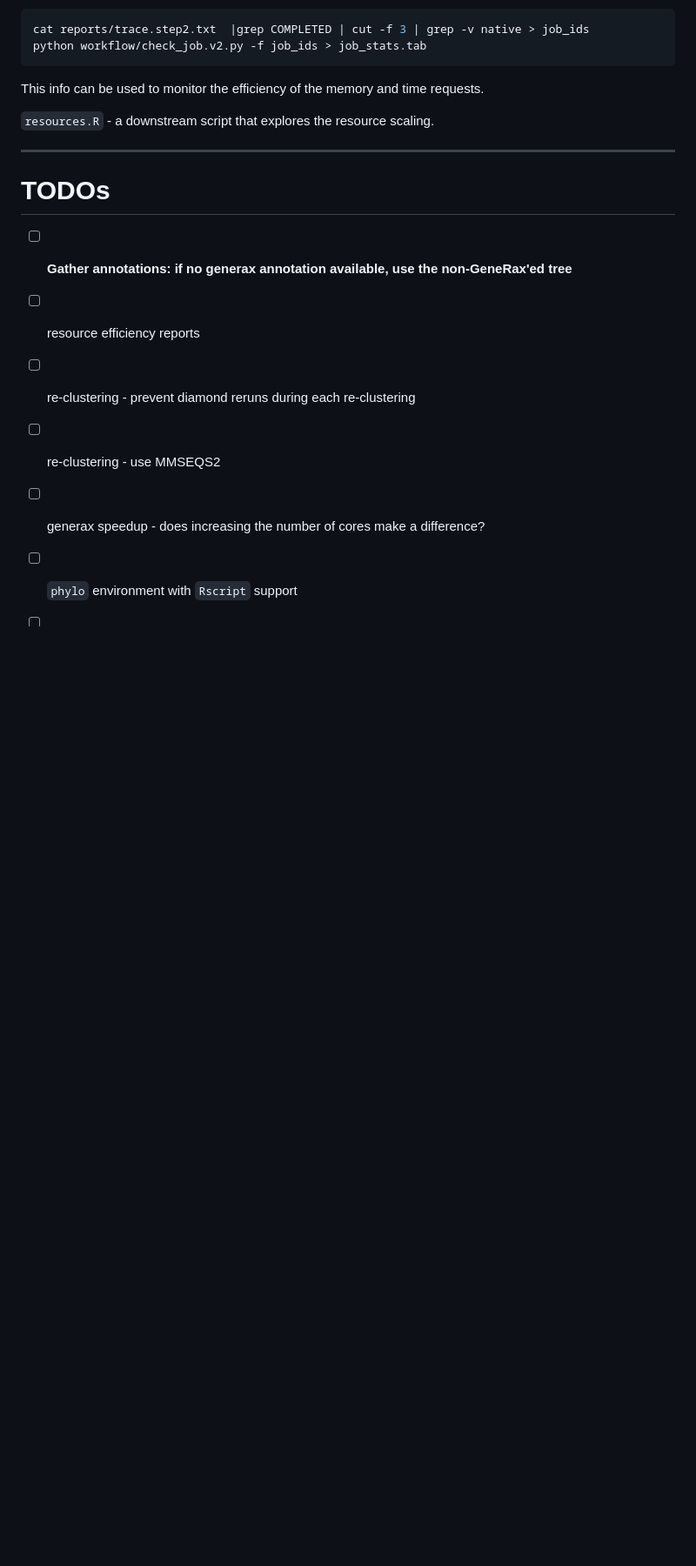
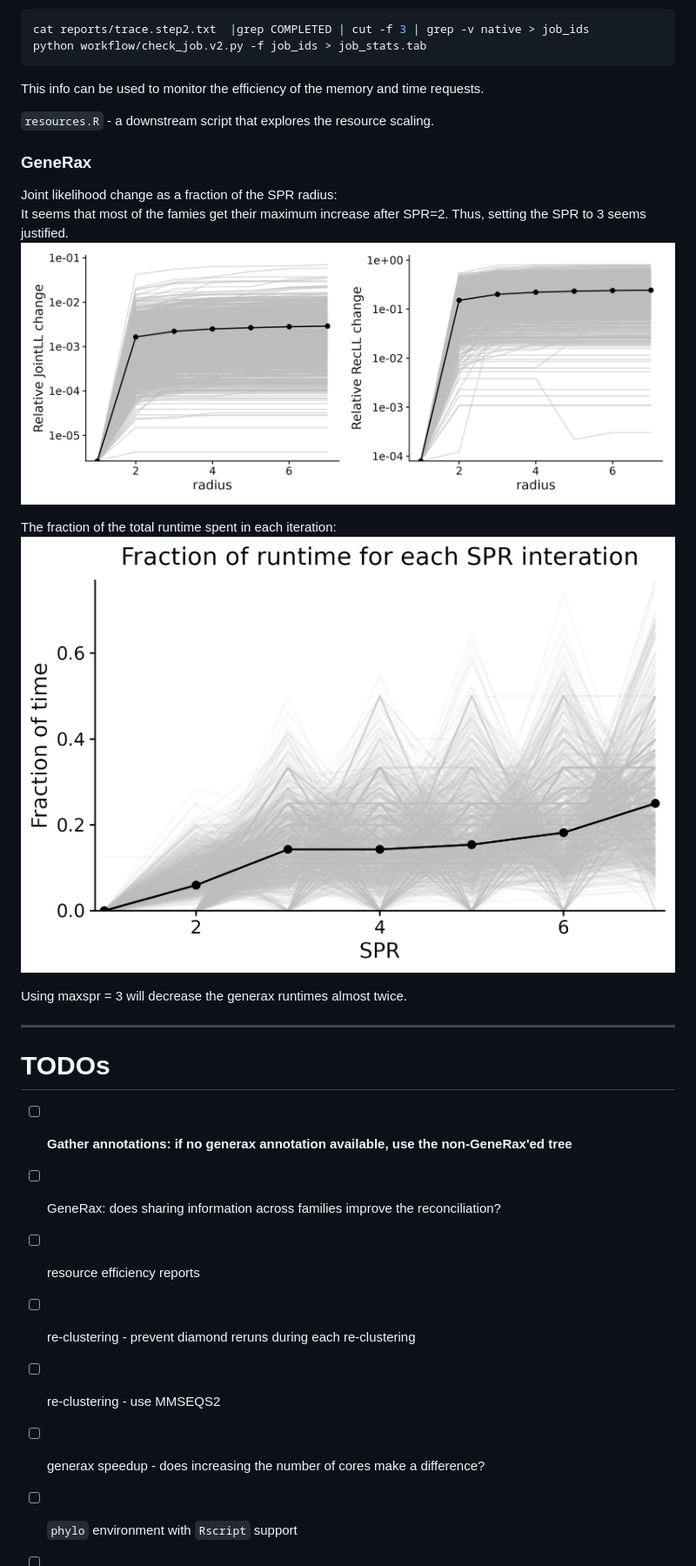
Before and after one commit to zolotarovgl/phylohpc, a Markdown page: README.md, the part around one of its changes. Shown at 87% size. Rendered like a GitHub page; pictures changed too: img/generax.ll_radius.png (added), img/generax.spr_time_fraction.png (added); blank space fills up the shorter version.

```diff
--- a/README.md
+++ b/README.md
@@ -195,11 +197,26 @@ This info can be used to monitor the efficiency of the memory and time requests.
 `resources.R` - a downstream script that explores the resource scaling.
 
 
+### GeneRax
+
+
+Joint likelihood change as a fraction of the SPR radius:
+It seems that most of the famies get their maximum increase after SPR=2. Thus, setting the SPR to 3 seems justified.
+![](img/generax.ll_radius.png)
+
+
+The fraction of the total runtime spent in each iteration:
+![](img/generax.spr_time_fraction.png)
+
+Using maxspr = 3 will decrease the generax runtimes almost twice.
+
+
 ---
 
 # TODOs
 
 - [ ] __Gather annotations: if no generax annotation available, use the non-GeneRax'ed tree__
+- [ ] GeneRax: does sharing information across families improve the reconciliation?
 - [ ] resource efficiency reports
 - [ ] re-clustering - prevent diamond reruns during each re-clustering
 - [ ] re-clustering - use MMSEQS2
```
Also changed, not shown: other parts of README.md (+5 -3 lines), img/generax.jointll_radius.png, 7 other files.
